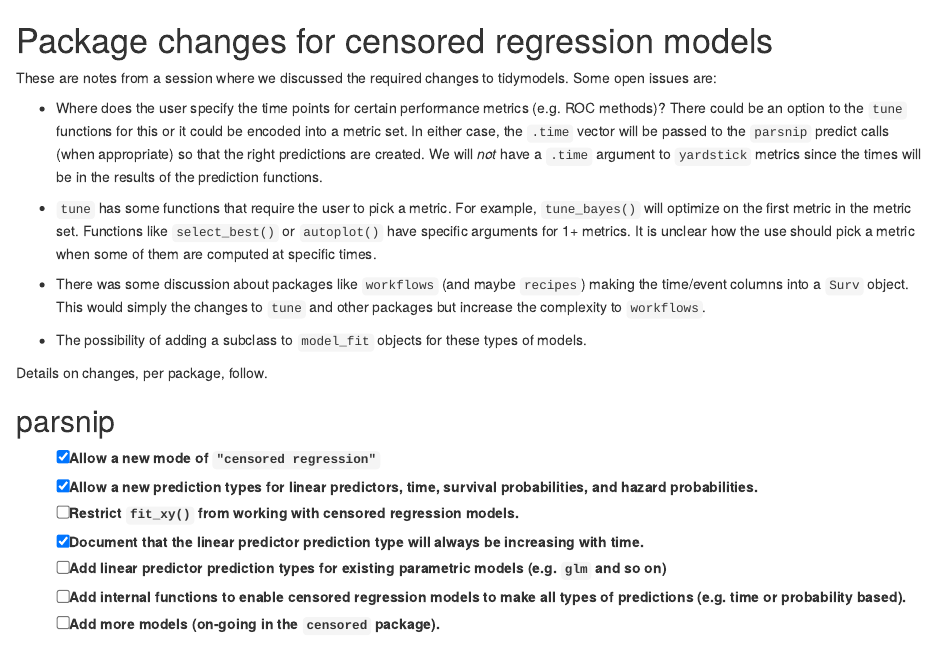
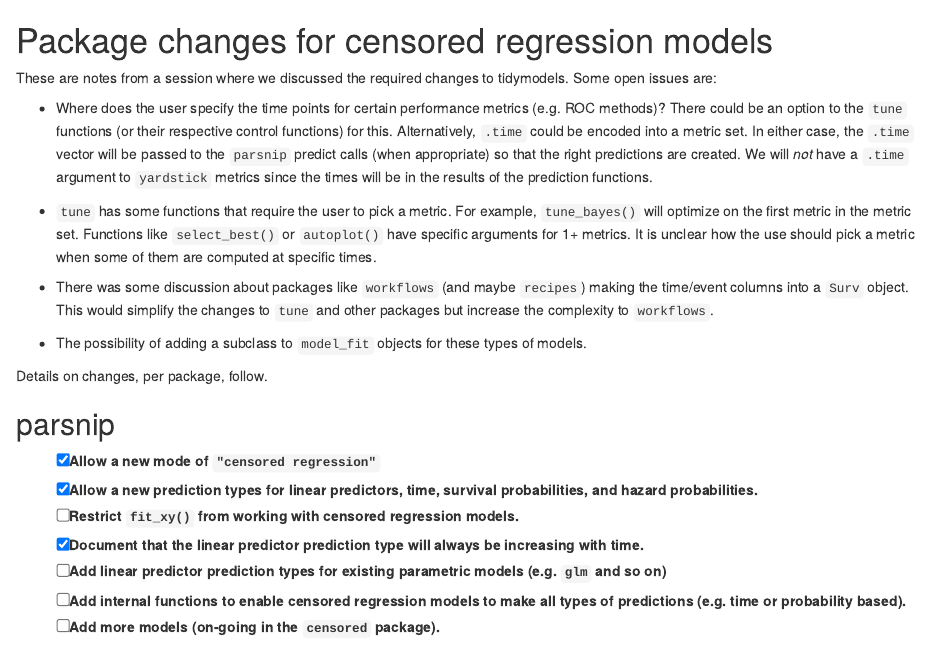
Before and after one commit to tidymodels/planning, an R Markdown document (survival-analysis/package_changes.Rmd): the page in a window 1100 px wide, from its top. Rendered offline with R 4.5, knitr and Pandoc, with nearby package versions.

Commit message:
updates based on PR comments

```diff
--- a/survival-analysis/package_changes.Rmd
+++ b/survival-analysis/package_changes.Rmd
@@ -6,11 +6,11 @@
 
 These are notes from a session where we discussed the required changes to tidymodels. Some open issues are:
 
-* Where does the user specify the time points for certain performance metrics (e.g. ROC methods)? There could be an option to the `tune` functions for this or it could be encoded into a metric set. In either case, the `.time` vector will be passed to the `parsnip` predict calls (when appropriate) so that the right predictions are created. We will _not_ have a `.time` argument to `yardstick` metrics since the times will be in the results of the prediction functions.
+* Where does the user specify the time points for certain performance metrics (e.g. ROC methods)? There could be an option to the `tune` functions (or their respective control functions) for this. Alternatively, `.time` could be encoded into a metric set. In either case, the `.time` vector will be passed to the `parsnip` predict calls (when appropriate) so that the right predictions are created. We will _not_ have a `.time` argument to `yardstick` metrics since the times will be in the results of the prediction functions.
 
 * `tune` has some functions that require the user to pick a metric. For example, `tune_bayes()` will optimize on the first metric in the metric set. Functions like `select_best()` or `autoplot()` have specific arguments for 1+ metrics. It is unclear how the use should pick a metric when some of them are computed at specific times.
 
-* There was some discussion about packages like `workflows` (and maybe `recipes`) making the time/event columns into a `Surv` object. This would simply the changes to `tune` and other packages but increase the complexity to `workflows`.
+* There was some discussion about packages like `workflows` (and maybe `recipes`) making the time/event columns into a `Surv` object. This would simplify the changes to `tune` and other packages but increase the complexity to `workflows`.
 
 * The possibility of adding a subclass to `model_fit` objects for these types of models.
 
```
